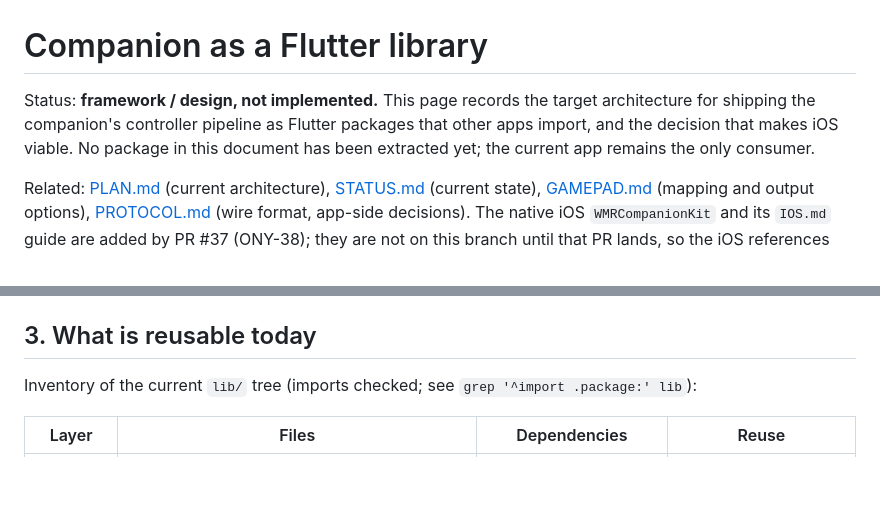
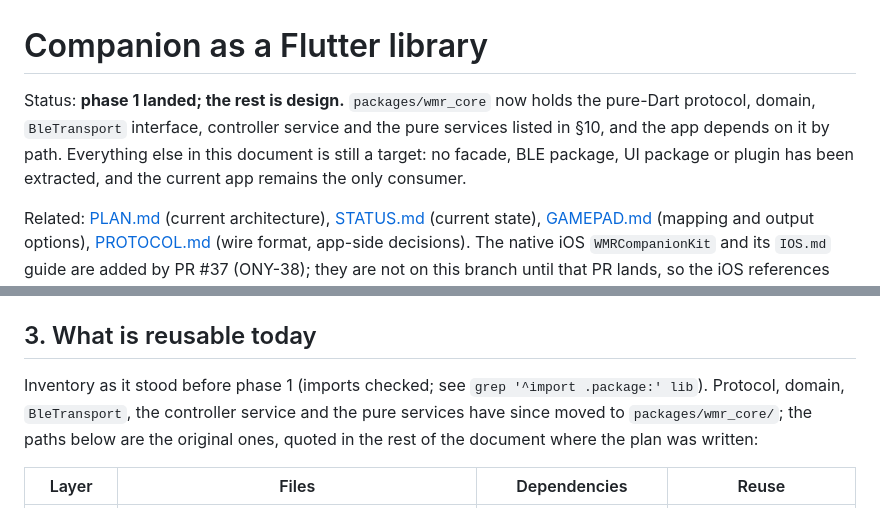
Before and after one commit to nightcinder/wmr-companion, a Markdown page: docs/LIBRARY.md, 2 parts joined by grey strips. Drawn GitHub-style; blank space fills up the shorter version.

Commit message:
Docs: record phase 1 as landed in LIBRARY.md (ONY-41)

```diff
--- a/docs/LIBRARY.md
+++ b/docs/LIBRARY.md
@@ -1,10 +1,10 @@
 # Companion as a Flutter library
 
-Status: **framework / design, not implemented.** This page records the target
-architecture for shipping the companion's controller pipeline as Flutter
-packages that other apps import, and the decision that makes iOS viable. No
-package in this document has been extracted yet; the current app remains the
-only consumer.
+Status: **phase 1 landed; the rest is design.** `packages/wmr_core` now holds
+the pure-Dart protocol, domain, `BleTransport` interface, controller service and
+the pure services listed in §10, and the app depends on it by path. Everything
+else in this document is still a target: no facade, BLE package, UI package or
+plugin has been extracted, and the current app remains the only consumer.
 
 Related: [PLAN.md](PLAN.md) (current architecture), [STATUS.md](STATUS.md)
 (current state), [GAMEPAD.md](GAMEPAD.md) (mapping and output options),
@@ -87,8 +87,11 @@ framework.
 
 ## 3. What is reusable today
 
-Inventory of the current `lib/` tree (imports checked; see
-`grep '^import .package:' lib`):
+Inventory as it stood before phase 1 (imports checked; see
+`grep '^import .package:' lib`). Protocol, domain, `BleTransport`, the controller
+service and the pure services have since moved to `packages/wmr_core/`; the
+paths below are the original ones, quoted in the rest of the document where the
+plan was written:
 
 | Layer | Files | Dependencies | Reuse |
 | --- | --- | --- | --- |
```
